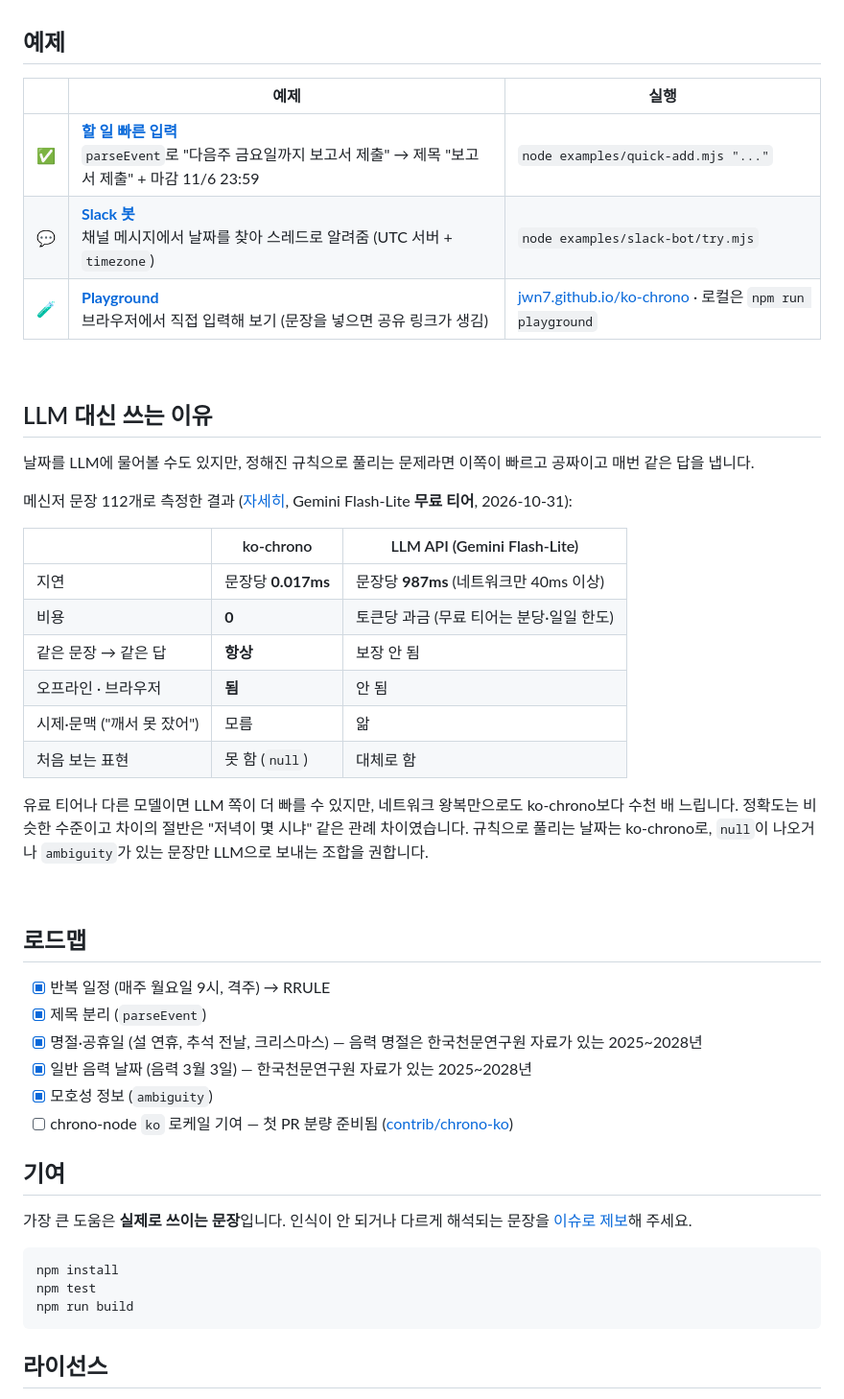
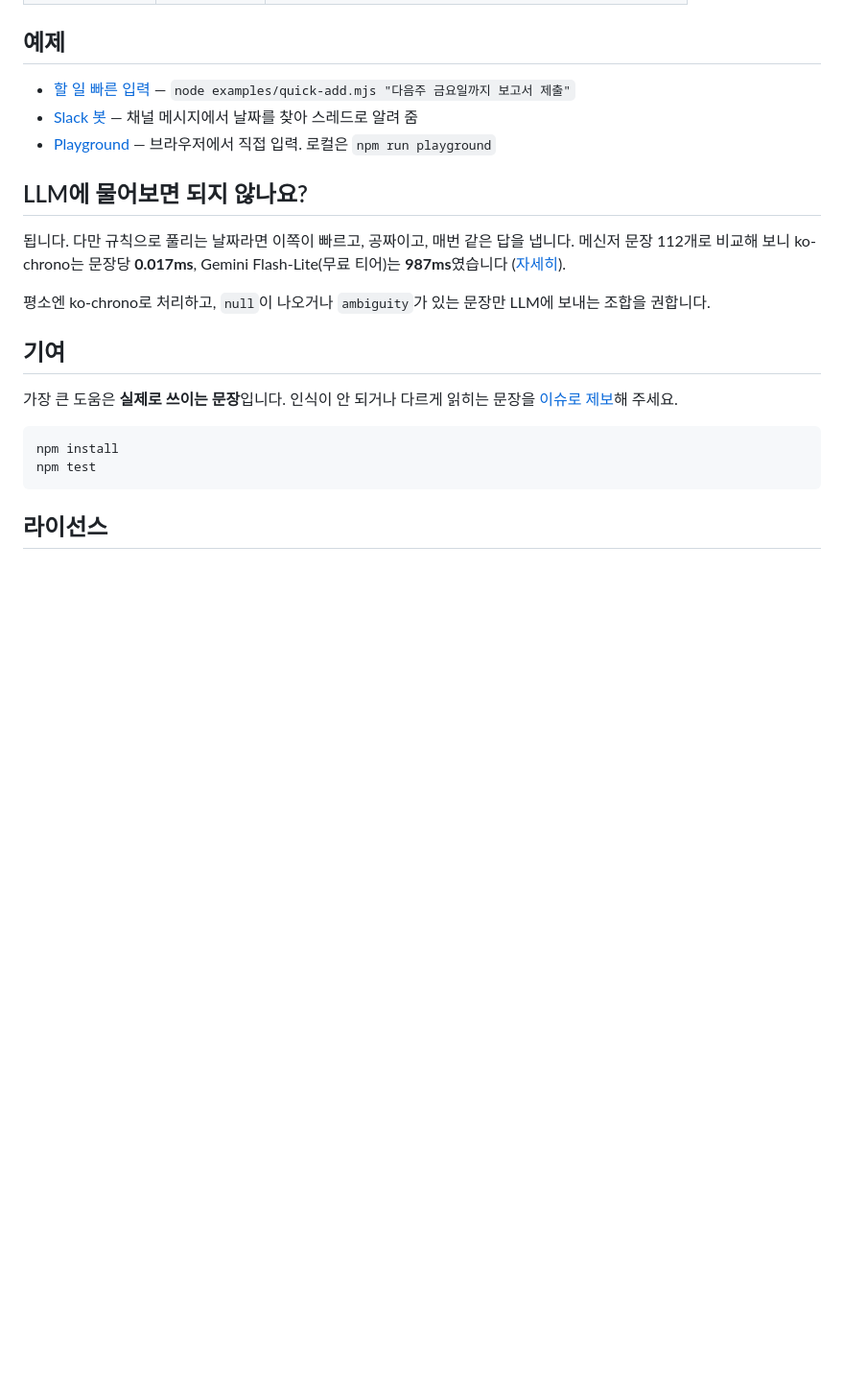
Before and after one commit to jwn7/ko-chrono, a Markdown page: README.md, the part around one of its changes. Shown at 96% size. Rendered like a GitHub page; folded sections open; blank space fills up the shorter version.

````diff
--- a/README.md
+++ b/README.md
@@ -233,50 +208,24 @@ parse('격주 화요일')?.recurrence?.rrule;                 // 'FREQ=WEEKLY;IN
 
 ## 예제
 
-| | 예제 | 실행 |
-|---|---|---|
-| ✅ | [**할 일 빠른 입력**](./examples/quick-add.mjs)<br>`parseEvent`로 "다음주 금요일까지 보고서 제출" → 제목 "보고서 제출" + 마감 11/6 23:59 | `node examples/quick-add.mjs "..."` |
-| 💬 | [**Slack 봇**](./examples/slack-bot)<br>채널 메시지에서 날짜를 찾아 스레드로 알려줌 (UTC 서버 + `timezone`) | `node examples/slack-bot/try.mjs` |
-| 🧪 | [**Playground**](https://jwn7.github.io/ko-chrono/)<br>브라우저에서 직접 입력해 보기 (문장을 넣으면 공유 링크가 생김) | [jwn7.github.io/ko-chrono](https://jwn7.github.io/ko-chrono/) · 로컬은 `npm run playground` |
+- [할 일 빠른 입력](./examples/quick-add.mjs) — `node examples/quick-add.mjs "다음주 금요일까지 보고서 제출"`
+- [Slack 봇](./examples/slack-bot) — 채널 메시지에서 날짜를 찾아 스레드로 알려 줌
+- [Playground](https://jwn7.github.io/ko-chrono/) — 브라우저에서 직접 입력. 로컬은 `npm run playground`
 
-<br>
+## LLM에 물어보면 되지 않나요?
 
-## LLM 대신 쓰는 이유
+됩니다. 다만 규칙으로 풀리는 날짜라면 이쪽이 빠르고, 공짜이고, 매번 같은 답을 냅니다.
+메신저 문장 112개로 비교해 보니 ko-chrono는 문장당 **0.017ms**, Gemini Flash-Lite(무료 티어)는 **987ms**였습니다 ([자세히](./bench/RESULTS.md)).
 
-날짜를 LLM에 물어볼 수도 있지만, 정해진 규칙으로 풀리는 문제라면 이쪽이 빠르고 공짜이고 매번 같은 답을 냅니다.
-
-메신저 문장 112개로 측정한 결과 ([자세히](./bench/RESULTS.md), Gemini Flash-Lite **무료 티어**, 2026-10-31):
-
-| | ko-chrono | LLM API (Gemini Flash-Lite) |
-|---|---|---|
-| 지연 | 문장당 **0.017ms** | 문장당 **987ms** (네트워크만 40ms 이상) |
-| 비용 | **0** | 토큰당 과금 (무료 티어는 분당·일일 한도) |
-| 같은 문장 → 같은 답 | **항상** | 보장 안 됨 |
-| 오프라인 · 브라우저 | **됨** | 안 됨 |
-| 시제·문맥 ("깨서 못 잤어") | 모름 | 앎 |
-| 처음 보는 표현 | 못 함 (`null`) | 대체로 함 |
-
-유료 티어나 다른 모델이면 LLM 쪽이 더 빠를 수 있지만, 네트워크 왕복만으로도 ko-chrono보다 수천 배 느립니다. 정확도는 비슷한 수준이고 차이의 절반은 "저녁이 몇 시냐" 같은 관례 차이였습니다. 규칙으로 풀리는 날짜는 ko-chrono로, `null`이 나오거나 `ambiguity`가 있는 문장만 LLM으로 보내는 조합을 권합니다.
-
-<br>
-
-## 로드맵
-
-- [x] 반복 일정 (매주 월요일 9시, 격주) → RRULE
-- [x] 제목 분리 (`parseEvent`)
-- [x] 명절·공휴일 (설 연휴, 추석 전날, 크리스마스) — 음력 명절은 한국천문연구원 자료가 있는 2025\~2028년
-- [x] 일반 음력 날짜 (음력 3월 3일) — 한국천문연구원 자료가 있는 2025\~2028년
-- [x] 모호성 정보 (`ambiguity`)
-- [ ] chrono-node `ko` 로케일 기여 — 첫 PR 분량 준비됨 ([contrib/chrono-ko](./contrib/chrono-ko))
+평소엔 ko-chrono로 처리하고, `null`이 나오거나 `ambiguity`가 있는 문장만 LLM에 보내는 조합을 권합니다.
 
 ## 기여
 
-가장 큰 도움은 **실제로 쓰이는 문장**입니다. 인식이 안 되거나 다르게 해석되는 문장을 [이슈로 제보](https://github.com/jwn7/ko-chrono/issues/new?template=sentence.yml)해 주세요.
+가장 큰 도움은 **실제로 쓰이는 문장**입니다. 인식이 안 되거나 다르게 읽히는 문장을 [이슈로 제보](https://github.com/jwn7/ko-chrono/issues/new?template=sentence.yml)해 주세요.
 
 ```bash
 npm install
 npm test
-npm run build
 ```
 
 ## 라이선스
````
Also changed, not shown: other parts of README.md (+94 -119 lines).
